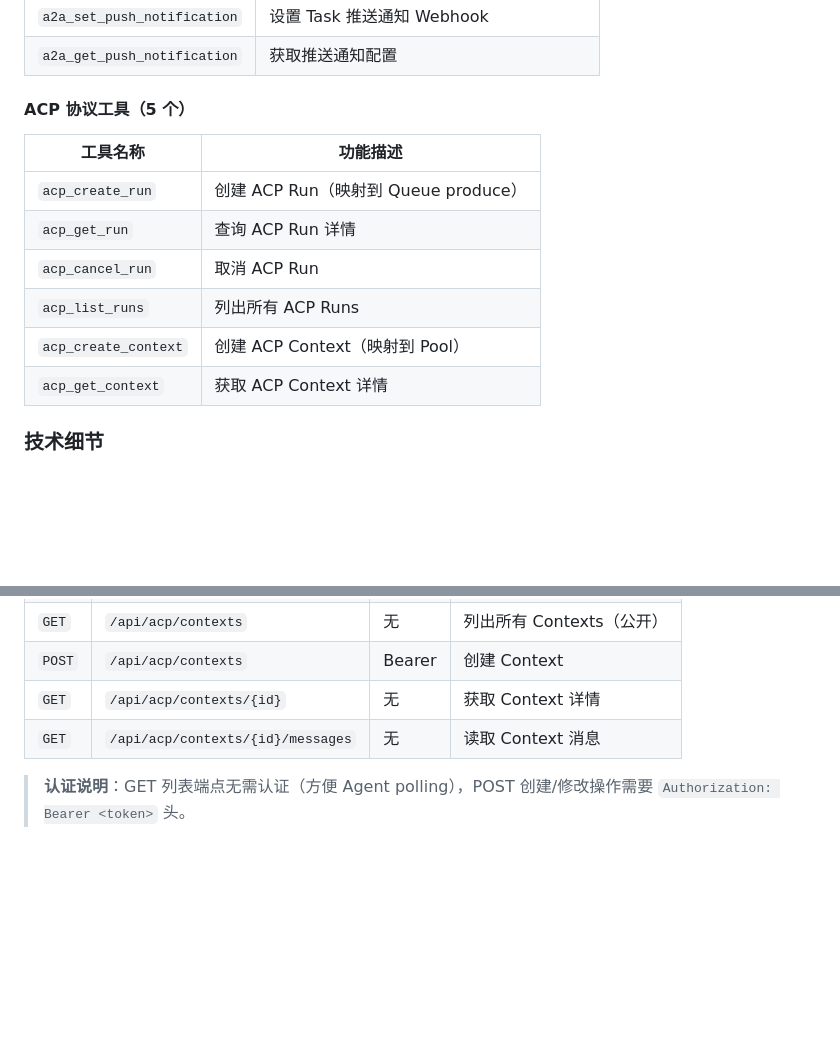
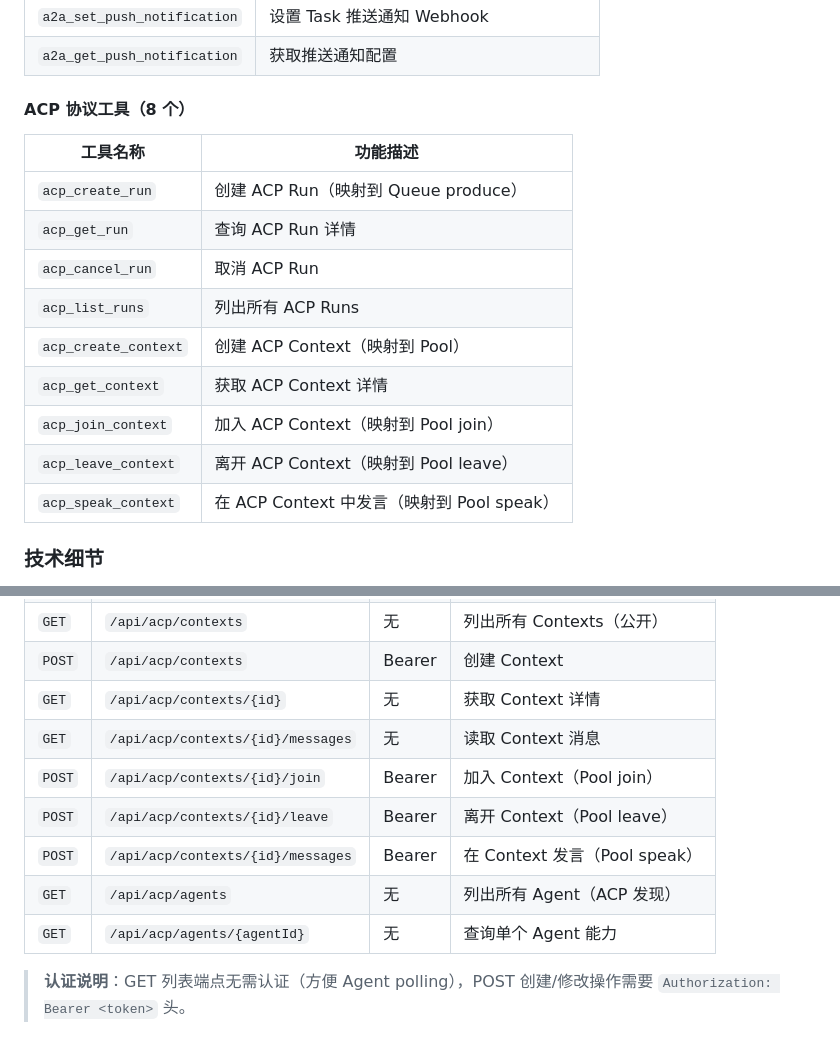
Before and after one commit to mimowen/litehub, a Markdown page: README.md, 2 parts joined by grey strips. Rendered like a GitHub page; blank space fills up the shorter version.

Commit message:
docs: add ACP context join/leave/speak + agent discovery to README and SKILL

```diff
--- a/README.md
+++ b/README.md
@@ -233,7 +233,7 @@ LiteHub 支持两种 MCP 端点路径（功能完全相同）：
 | `a2a_set_push_notification` | 设置 Task 推送通知 Webhook |
 | `a2a_get_push_notification` | 获取推送通知配置 |
 
-#### ACP 协议工具（5 个）
+#### ACP 协议工具（8 个）
 
 | 工具名称 | 功能描述 |
 |---------|---------|
@@ -243,6 +243,9 @@ LiteHub 支持两种 MCP 端点路径（功能完全相同）：
 | `acp_list_runs` | 列出所有 ACP Runs |
 | `acp_create_context` | 创建 ACP Context（映射到 Pool） |
 | `acp_get_context` | 获取 ACP Context 详情 |
+| `acp_join_context` | 加入 ACP Context（映射到 Pool join） |
+| `acp_leave_context` | 离开 ACP Context（映射到 Pool leave） |
+| `acp_speak_context` | 在 ACP Context 中发言（映射到 Pool speak） |
 
 ### 技术细节
 
@@ -460,6 +463,11 @@ curl "${LITEHUB_URL}/api/pool/members?pool=general"
 | `POST` | `/api/acp/contexts` | Bearer | 创建 Context |
 | `GET` | `/api/acp/contexts/{id}` | 无 | 获取 Context 详情 |
 | `GET` | `/api/acp/contexts/{id}/messages` | 无 | 读取 Context 消息 |
+| `POST` | `/api/acp/contexts/{id}/join` | Bearer | 加入 Context（Pool join） |
+| `POST` | `/api/acp/contexts/{id}/leave` | Bearer | 离开 Context（Pool leave） |
+| `POST` | `/api/acp/contexts/{id}/messages` | Bearer | 在 Context 发言（Pool speak） |
+| `GET` | `/api/acp/agents` | 无 | 列出所有 Agent（ACP 发现） |
+| `GET` | `/api/acp/agents/{agentId}` | 无 | 查询单个 Agent 能力 |
 
 > **认证说明**：GET 列表端点无需认证（方便 Agent polling），POST 创建/修改操作需要 `Authorization: Bearer <token>` 头。
 
```
Also changed, not shown: SKILL.md (+42 -2 lines).
